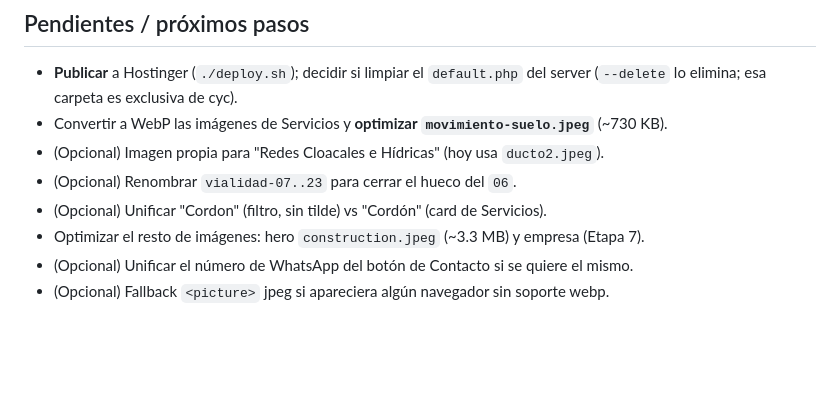
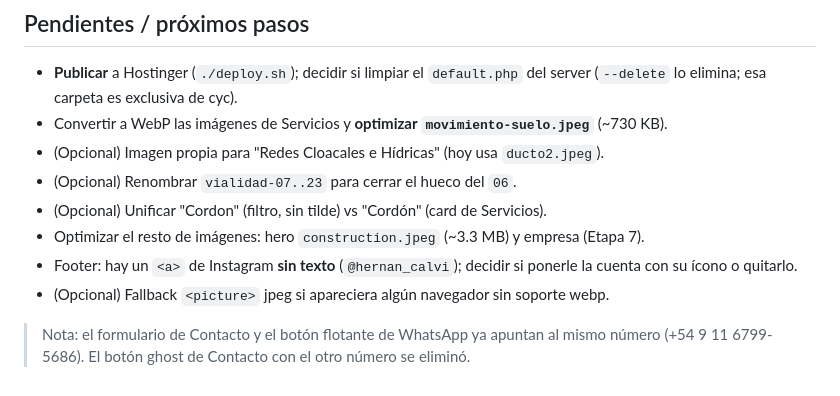
Before and after one commit to UcielF/cyc-servicios, a Markdown page: context.md, the part around one of its changes. GitHub-like rendering; blank space fills up the shorter version.

```diff
--- a/context.md
+++ b/context.md
@@ -157,5 +208,9 @@ se descartó la idea de una página aparte).
 - (Opcional) Renombrar `vialidad-07..23` para cerrar el hueco del `06`.
 - (Opcional) Unificar "Cordon" (filtro, sin tilde) vs "Cordón" (card de Servicios).
 - Optimizar el resto de imágenes: hero `construction.jpeg` (~3.3 MB) y empresa (Etapa 7).
-- (Opcional) Unificar el número de WhatsApp del botón de Contacto si se quiere el mismo.
+- Footer: hay un `<a>` de Instagram **sin texto** (`@hernan_calvi`); decidir si ponerle
+  la cuenta con su ícono o quitarlo.
 - (Opcional) Fallback `<picture>` jpeg si apareciera algún navegador sin soporte webp.
+
+> Nota: el formulario de Contacto y el botón flotante de WhatsApp ya apuntan al mismo
+> número (+54 9 11 6799-5686). El botón ghost de Contacto con el otro número se eliminó.
```
Also changed, not shown: other parts of context.md (+51 -0 lines).
